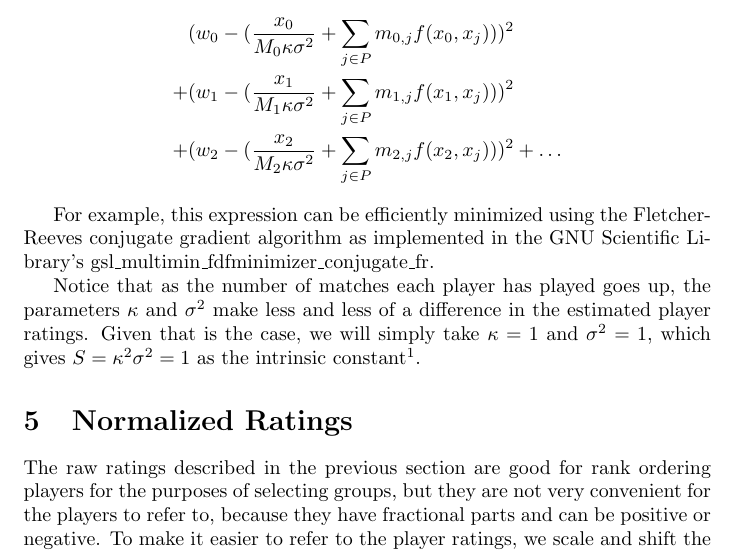
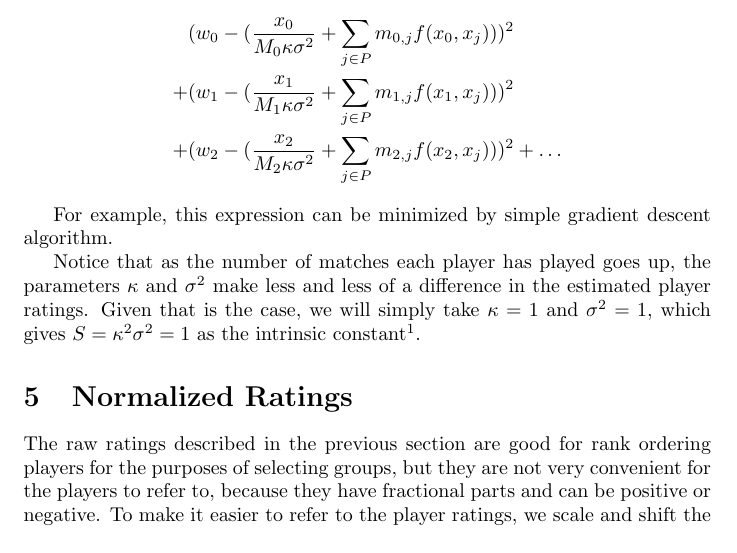
Before and after one commit to ruhler/pingpong-rating-system, a LaTeX document (pingpong-rating-system.tex): part of page 7 of 7, cut so that both start at the same text. Compiled offline with pdfLaTeX.

```diff
--- a/pingpong-rating-system.tex
+++ b/pingpong-rating-system.tex
@@ -331,9 +331,8 @@
   + &(w_2 - (\frac{x_2}{M_2 \kappa \sigma^2} + \sum_{j \in P} m_{2, j} f(x_2, x_j)))^2 + \ldots
 \end{align*}
 
-For example, this expression can be efficiently minimized using the
-Fletcher-Reeves conjugate gradient algorithm as implemented in the GNU
-Scientific Library's gsl\_multimin\_fdfminimizer\_conjugate\_fr.
+For example, this expression can be minimized by simple gradient descent
+algorithm.
 
 Notice that as the number of matches each player has played goes up, the
 parameters $\kappa$ and $\sigma^2$ make less and less of a difference in the
```
Also changed, not shown: 1 other file.
